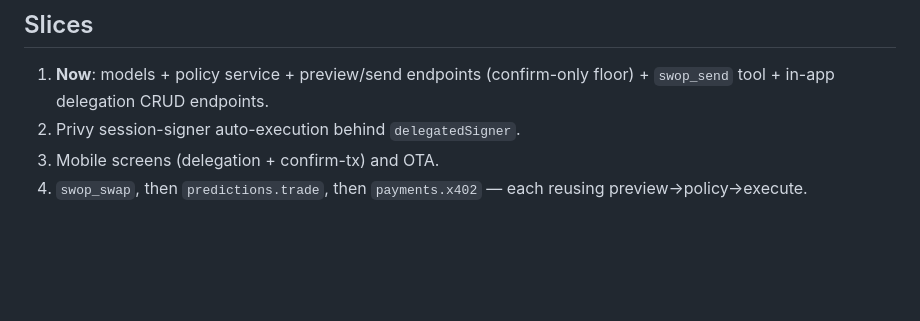
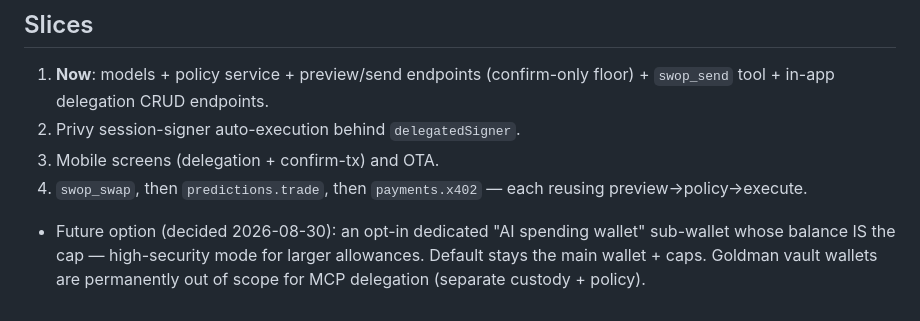
Before and after one commit to Travisswop/swop-mcp, a Markdown page: DESIGN-phase3-delegation.md, the part around the change. GitHub-like rendering; blank space fills up the shorter version.

Commit message:
Phase 3: record wallet-choice decision (main wallet default, spending-wallet future, Goldman excluded)
Co-Authored-By: Claude Fable 5 <noreply@anthropic.com>

```diff
--- a/DESIGN-phase3-delegation.md
+++ b/DESIGN-phase3-delegation.md
@@ -118,3 +118,8 @@ but description states money movement + confirmation requirement.
 3. Mobile screens (delegation + confirm-tx) and OTA.
 4. `swop_swap`, then `predictions.trade`, then `payments.x402` — each reusing
    preview→policy→execute.
+
+- Future option (decided 2026-08-30): an opt-in dedicated "AI spending wallet"
+  sub-wallet whose balance IS the cap — high-security mode for larger
+  allowances. Default stays the main wallet + caps. Goldman vault wallets are
+  permanently out of scope for MCP delegation (separate custody + policy).
```
